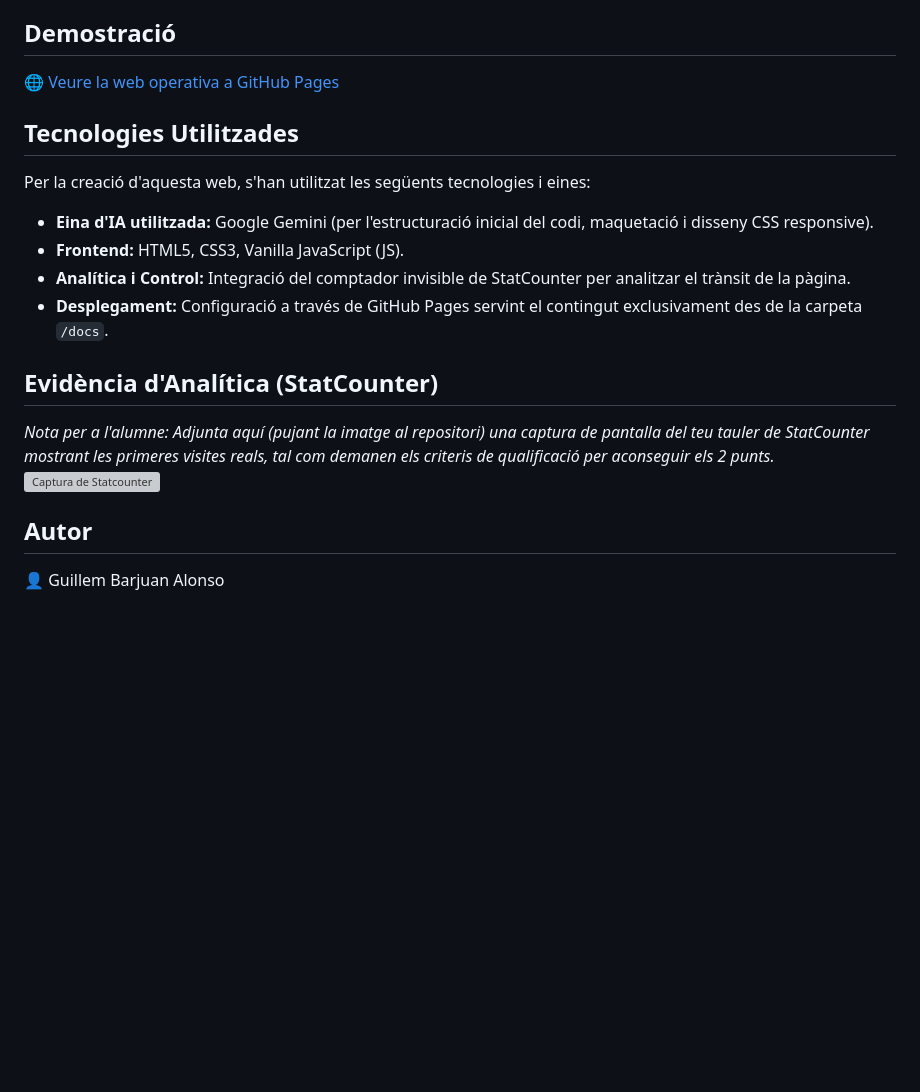
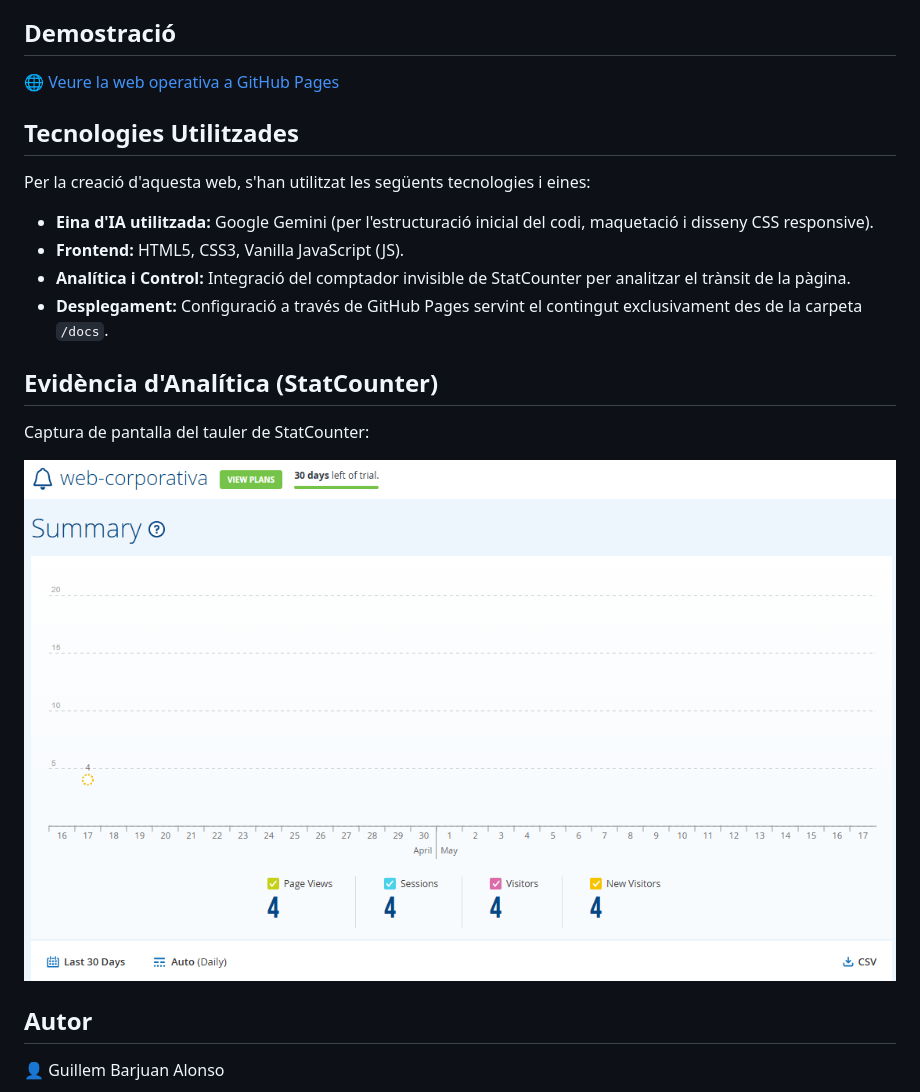
Before and after one commit to guillembarjuan/web-corporativa, a Markdown page: README.md, the part around the change printed below. Rendered like a GitHub page; pictures changed too: img/captura1.png (added); blank space fills up the shorter version; grey boxes are pictures that could not be loaded.

```diff
--- a/README.md
+++ b/README.md
@@ -15,8 +15,9 @@ Per la creació d'aquesta web, s'han utilitzat les següents tecnologies i eines
 - **Desplegament:** Configuració a través de GitHub Pages servint el contingut exclusivament des de la carpeta `/docs`.
 
 ## Evidència d'Analítica (StatCounter)
-*Nota per a l'alumne: Adjunta aquí (pujant la imatge al repositori) una captura de pantalla del teu tauler de StatCounter mostrant les primeres visites reals, tal com demanen els criteris de qualificació per aconseguir els 2 punts.*
-![Captura de Statcounter](./ruta-de-la-teva-captura-statcounter.png)
+Captura de pantalla del tauler de StatCounter:
+
+![Captura StatCounter](/img/captura1.png)
 
 ## Autor
 👤 Guillem Barjuan Alonso
```
Also changed, not shown: other parts of README.md (+1 -1 lines).
